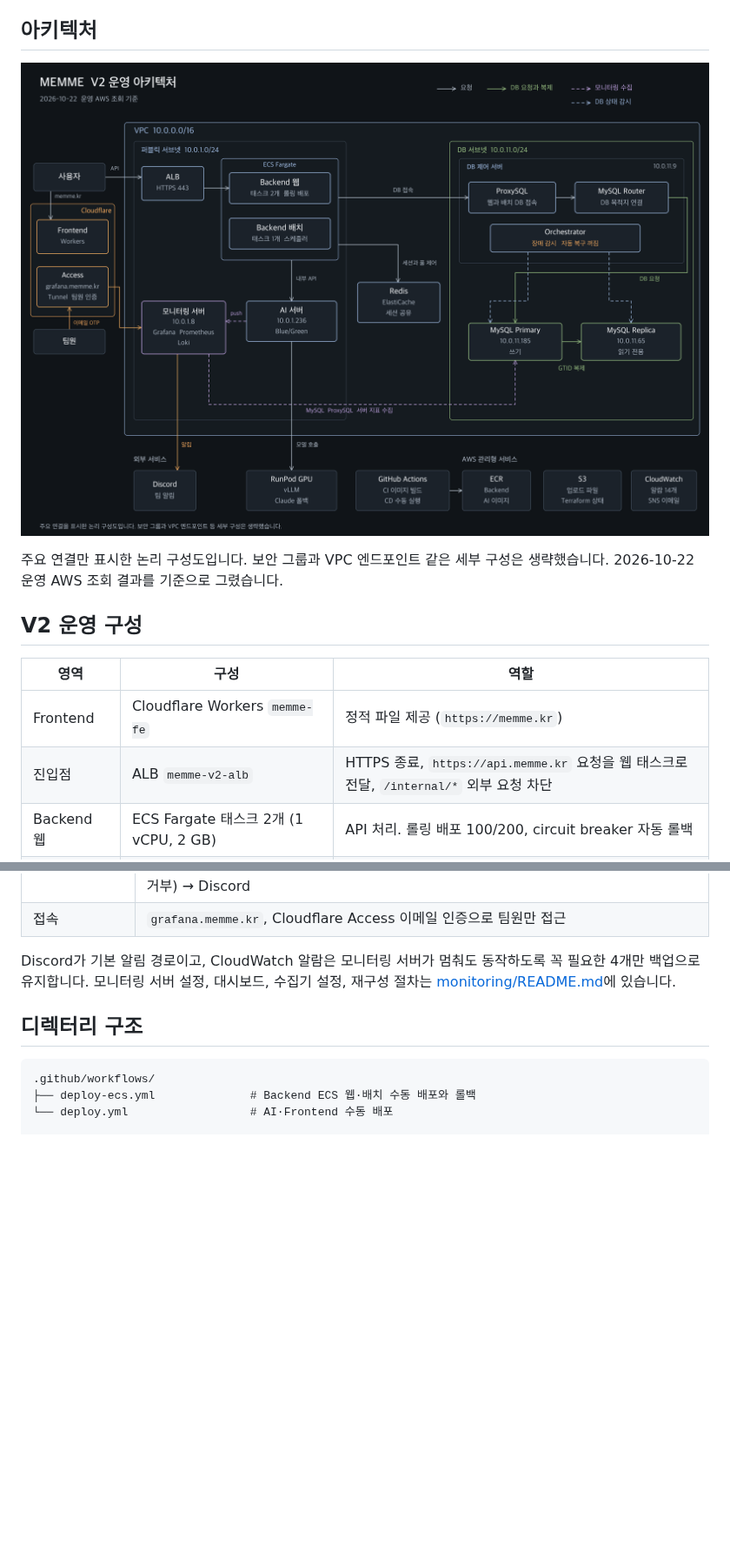
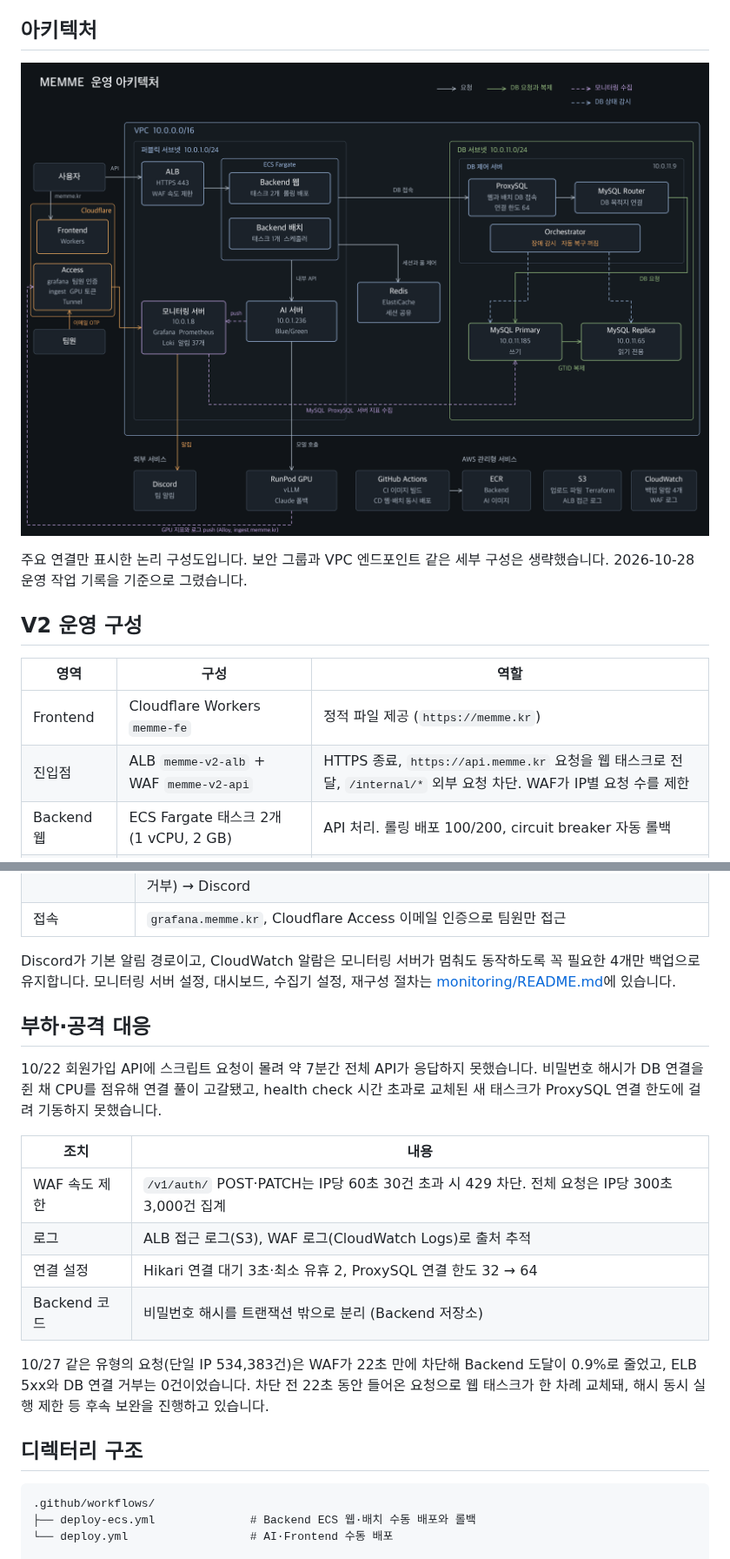
Before and after one commit to 100-hours-a-week/KTB4-7th-Cloud, a Markdown page: README.md, 2 parts joined by grey strips. Shown at 87% size. Rendered like a GitHub page; pictures changed too: docs/images/v2-architecture.png; blank space fills up the shorter version.

```diff
--- a/README.md
+++ b/README.md
@@ -10,12 +10,12 @@ V1은 EC2 한 대 안의 Blue/Green 배포와 RDS로 운영했습니다. V2에
 
-주요 연결만 표시한 논리 구성도입니다. 보안 그룹과 VPC 엔드포인트 같은 세부 구성은 생략했습니다. 2026-10-22 운영 AWS 조회 결과를 기준으로 그렸습니다.
+주요 연결만 표시한 논리 구성도입니다. 보안 그룹과 VPC 엔드포인트 같은 세부 구성은 생략했습니다. 2026-10-28 운영 작업 기록을 기준으로 그렸습니다.
 
 ## V2 운영 구성
 
 | 영역 | 구성 | 역할 |
 | --- | --- | --- |
 | Frontend | Cloudflare Workers `memme-fe` | 정적 파일 제공 (`https://memme.kr`) |
-| 진입점 | ALB `memme-v2-alb` | HTTPS 종료, `https://api.memme.kr` 요청을 웹 태스크로 전달, `/internal/*` 외부 요청 차단 |
+| 진입점 | ALB `memme-v2-alb` + WAF `memme-v2-api` | HTTPS 종료, `https://api.memme.kr` 요청을 웹 태스크로 전달, `/internal/*` 외부 요청 차단. WAF가 IP별 요청 수를 제한 |
 | Backend 웹 | ECS Fargate 태스크 2개 (1 vCPU, 2 GB) | API 처리. 롤링 배포 100/200, circuit breaker 자동 롤백 |
 | Backend 배치 | ECS Fargate 태스크 1개 | 스케줄러 단독 실행 (ASOS 날씨, 서울 상권 수집 등). ALB 미등록 |
 | AI | EC2 1대 (t3.medium) | 같은 EC2 안 Blue/Green 컨테이너. RunPod GPU(vLLM) 호출, 실패 시 Claude API로 폴백 |
@@ -76,6 +78,19 @@ NAT Gateway는 사용하지 않습니다. DB 서브넷은 인터넷 경로 없
 | 접속 | `grafana.memme.kr`, Cloudflare Access 이메일 인증으로 팀원만 접근 |
 
 Discord가 기본 알림 경로이고, CloudWatch 알람은 모니터링 서버가 멈춰도 동작하도록 꼭 필요한 4개만 백업으로 유지합니다. 모니터링 서버 설정, 대시보드, 수집기 설정, 재구성 절차는 [monitoring/README.md](monitoring/README.md)에 있습니다.
+
+## 부하·공격 대응
+
+10/22 회원가입 API에 스크립트 요청이 몰려 약 7분간 전체 API가 응답하지 못했습니다. 비밀번호 해시가 DB 연결을 쥔 채 CPU를 점유해 연결 풀이 고갈됐고, health check 시간 초과로 교체된 새 태스크가 ProxySQL 연결 한도에 걸려 기동하지 못했습니다.
+
+| 조치 | 내용 |
+| --- | --- |
+| WAF 속도 제한 | `/v1/auth/` POST·PATCH는 IP당 60초 30건 초과 시 429 차단. 전체 요청은 IP당 300초 3,000건 집계 |
+| 로그 | ALB 접근 로그(S3), WAF 로그(CloudWatch Logs)로 출처 추적 |
+| 연결 설정 | Hikari 연결 대기 3초·최소 유휴 2, ProxySQL 연결 한도 32 → 64 |
+| Backend 코드 | 비밀번호 해시를 트랜잭션 밖으로 분리 (Backend 저장소) |
+
+10/27 같은 유형의 요청(단일 IP 534,383건)은 WAF가 22초 만에 차단해 Backend 도달이 0.9%로 줄었고, ELB 5xx와 DB 연결 거부는 0건이었습니다. 차단 전 22초 동안 들어온 요청으로 웹 태스크가 한 차례 교체돼, 해시 동시 실행 제한 등 후속 보완을 진행하고 있습니다.
 
 ## 디렉터리 구조
 
```
Also changed, not shown: other parts of README.md (+15 -13 lines), docs/CD.md (+1 -1 lines).
